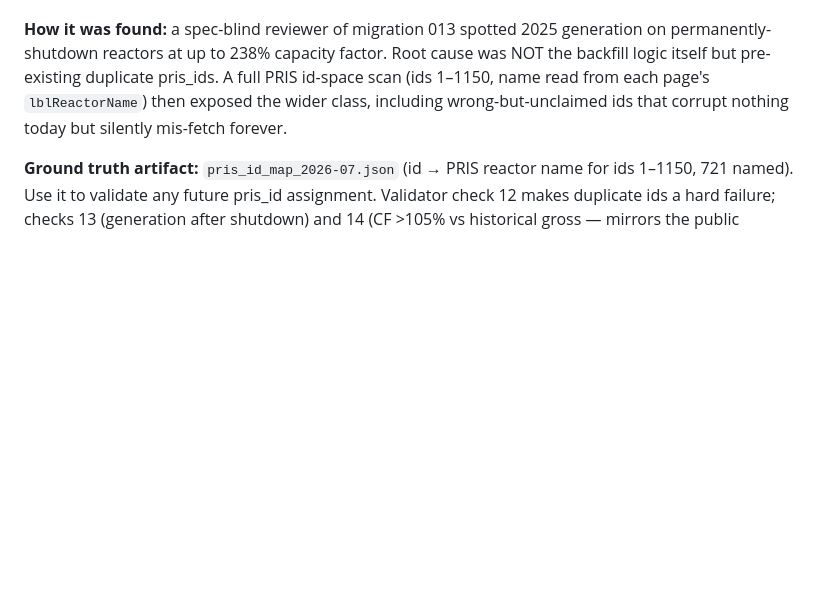
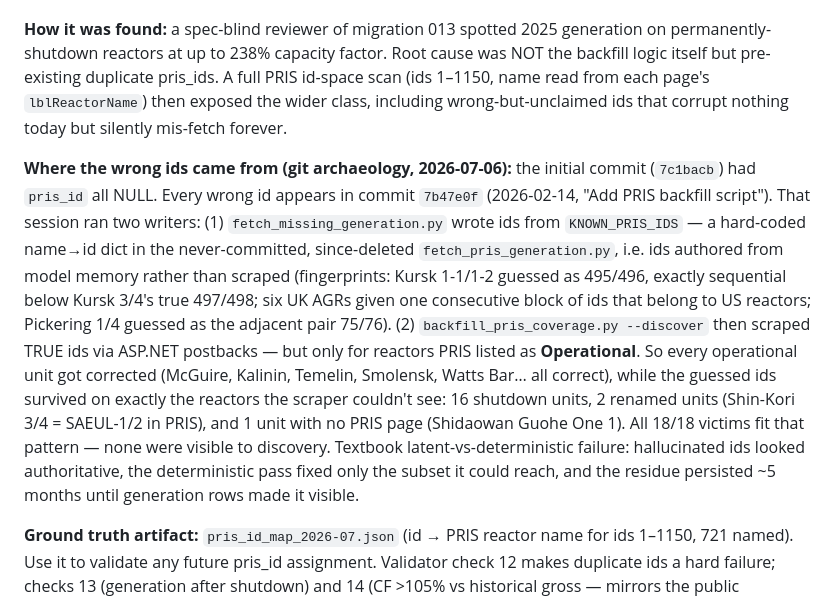
Before and after one commit to griffinhilly/nuclear-database, a Markdown page: pris_id_repair_2026-07.md, the part around the change. Rendered like a GitHub page; blank space fills up the shorter version.

Commit message:
docs: record origin of wrong pris_ids (guessed dict + operational-only scraper)
Co-Authored-By: Claude Fable 5 <noreply@anthropic.com>
Claude-Session: https://claude.ai/code/session_017BnbMnxLgjEA9YoEVkRoYh

```diff
--- a/pris_id_repair_2026-07.md
+++ b/pris_id_repair_2026-07.md
@@ -10,6 +10,24 @@ permanently-shutdown reactors at up to 238% capacity factor. Root cause was NOT
 logic itself but pre-existing duplicate pris_ids. A full PRIS id-space scan (ids 1–1150,
 name read from each page's `lblReactorName`) then exposed the wider class, including
 wrong-but-unclaimed ids that corrupt nothing today but silently mis-fetch forever.
+
+**Where the wrong ids came from (git archaeology, 2026-07-06):** the initial commit
+(`7c1bacb`) had `pris_id` all NULL. Every wrong id appears in commit `7b47e0f`
+(2026-02-14, "Add PRIS backfill script"). That session ran two writers:
+(1) `fetch_missing_generation.py` wrote ids from `KNOWN_PRIS_IDS` — a hard-coded name→id
+dict in the never-committed, since-deleted `fetch_pris_generation.py`, i.e. ids authored
+from model memory rather than scraped (fingerprints: Kursk 1-1/1-2 guessed as 495/496,
+exactly sequential below Kursk 3/4's true 497/498; six UK AGRs given one consecutive block
+of ids that belong to US reactors; Pickering 1/4 guessed as the adjacent pair 75/76).
+(2) `backfill_pris_coverage.py --discover` then scraped TRUE ids via ASP.NET postbacks —
+but only for reactors PRIS listed as **Operational**. So every operational unit got
+corrected (McGuire, Kalinin, Temelin, Smolensk, Watts Bar… all correct), while the
+guessed ids survived on exactly the reactors the scraper couldn't see: 16 shutdown units,
+2 renamed units (Shin-Kori 3/4 = SAEUL-1/2 in PRIS), and 1 unit with no PRIS page
+(Shidaowan Guohe One 1). All 18/18 victims fit that pattern — none were visible to
+discovery. Textbook latent-vs-deterministic failure: hallucinated ids looked authoritative,
+the deterministic pass fixed only the subset it could reach, and the residue persisted
+~5 months until generation rows made it visible.
 
 **Ground truth artifact:** `pris_id_map_2026-07.json` (id → PRIS reactor name for ids 1–1150,
 721 named). Use it to validate any future pris_id assignment. Validator check 12 makes
```
Also changed, not shown: MEMORY.md (+1 -1 lines).
